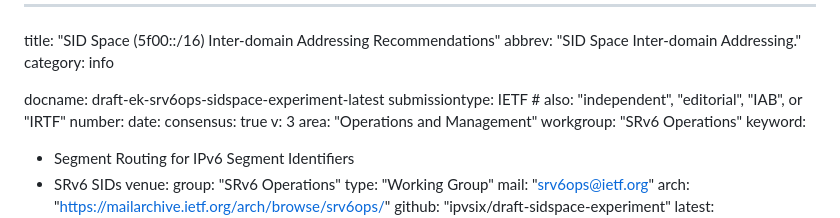
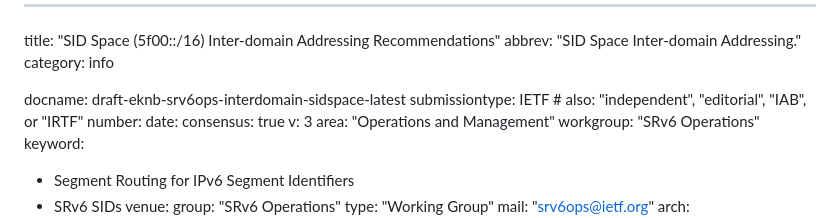
Before and after one commit to ipvsix/draft-sidspace-experiment, a Markdown page: draft-eknb-srv6ops-interdomain-sidspace.md, the part around the change. GitHub-like rendering.

```diff
--- a/draft-ek-srv6ops-sidspace-experiment.md
+++ b/draft-eknb-srv6ops-interdomain-sidspace.md
@@ -3,7 +3,7 @@ title: "SID Space (5f00::/16) Inter-domain Addressing Recommendations"
 abbrev: "SID Space Inter-domain Addressing."
 category: info
 
-docname: draft-ek-srv6ops-sidspace-experiment-latest
+docname: draft-eknb-srv6ops-interdomain-sidspace-latest
 submissiontype: IETF  # also: "independent", "editorial", "IAB", or "IRTF"
 number:
 date:
```
